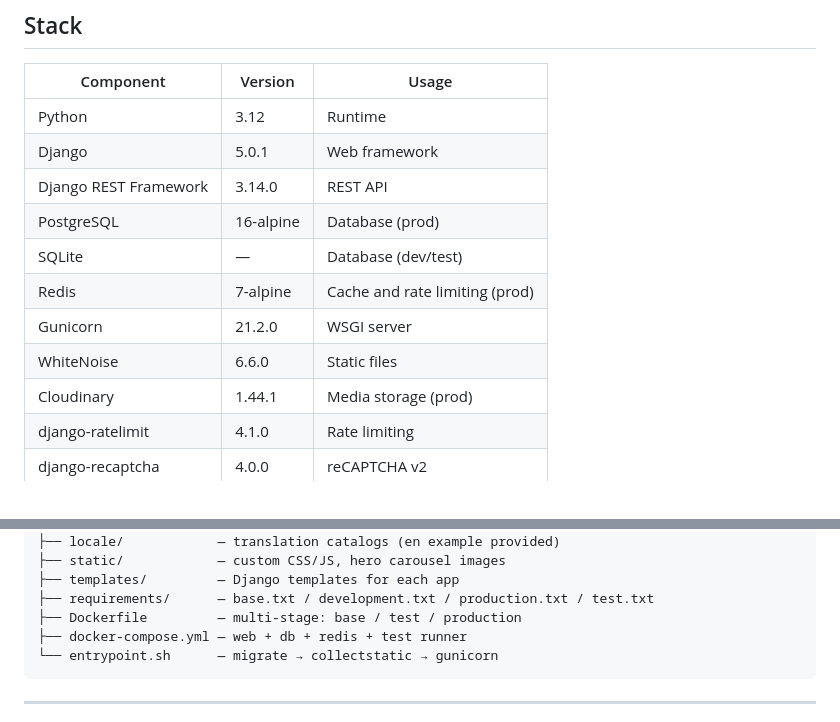
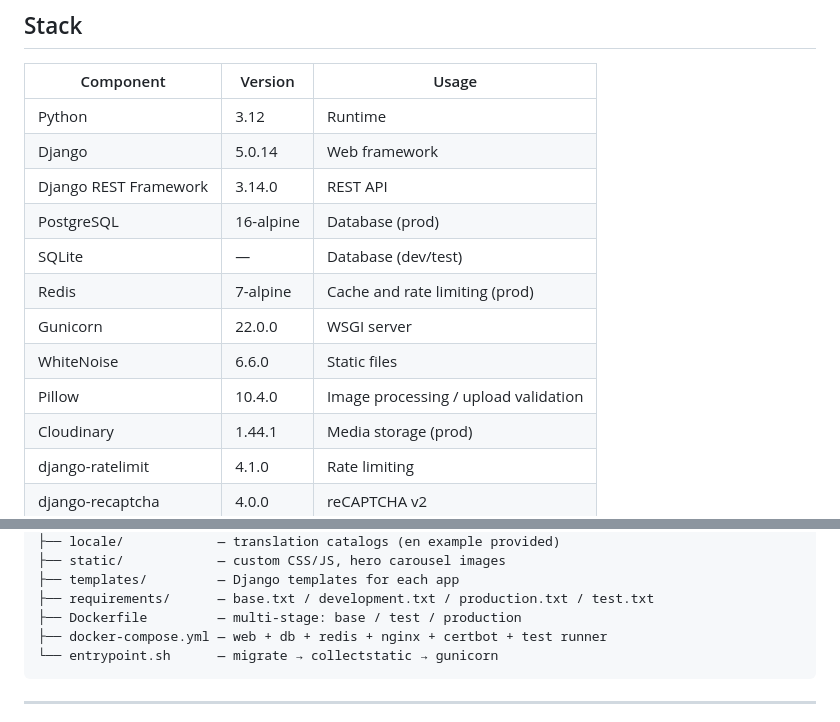
Before and after one commit to pizzirano/animal-shelter-webapp, a Markdown page: README.md, 2 parts joined by grey strips. GitHub-like rendering.

Commit message:
Sync README with current dependencies and compose services
- update stack table: Django 5.0.14, Gunicorn 22.0.0, add Pillow
- list nginx and certbot among the compose services

````diff
--- a/README.md
+++ b/README.md
@@ -61,13 +61,14 @@ $EDITOR config/shelter_config.py   # then fill in your shelter's data
 | Component | Version | Usage |
 |-----------|---------|-------|
 | Python | 3.12 | Runtime |
-| Django | 5.0.1 | Web framework |
+| Django | 5.0.14 | Web framework |
 | Django REST Framework | 3.14.0 | REST API |
 | PostgreSQL | 16-alpine | Database (prod) |
 | SQLite | — | Database (dev/test) |
 | Redis | 7-alpine | Cache and rate limiting (prod) |
-| Gunicorn | 21.2.0 | WSGI server |
+| Gunicorn | 22.0.0 | WSGI server |
 | WhiteNoise | 6.6.0 | Static files |
+| Pillow | 10.4.0 | Image processing / upload validation |
 | Cloudinary | 1.44.1 | Media storage (prod) |
 | django-ratelimit | 4.1.0 | Rate limiting |
 | django-recaptcha | 4.0.0 | reCAPTCHA v2 |
@@ -99,7 +100,7 @@ animal-shelter-webapp/
 ├── templates/         — Django templates for each app
 ├── requirements/      — base.txt / development.txt / production.txt / test.txt
 ├── Dockerfile         — multi-stage: base / test / production
-├── docker-compose.yml — web + db + redis + test runner
+├── docker-compose.yml — web + db + redis + nginx + certbot + test runner
 └── entrypoint.sh      — migrate → collectstatic → gunicorn
 ```
 
````
